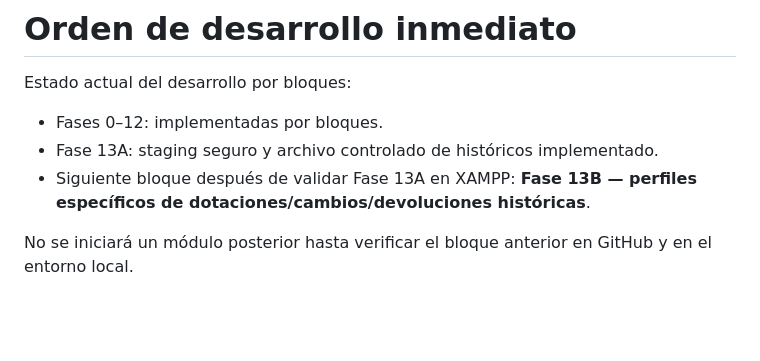
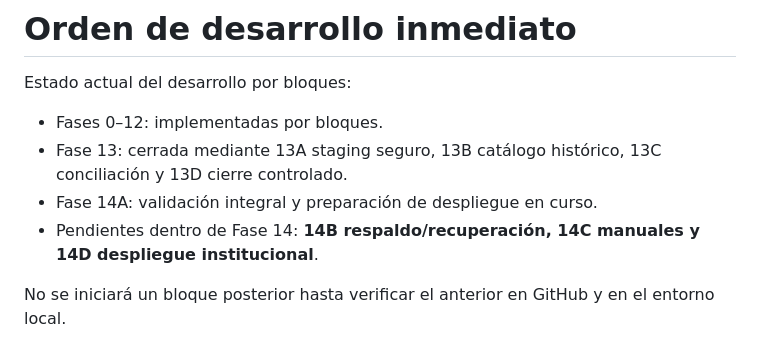
Before and after one commit to rrene7/SINDESG, a Markdown page: docs/ROADMAP.md, the part around the change. Rendered like a GitHub page; blank space fills up the shorter version.

Commit message:
docs: advance roadmap to phase 14a

```diff
--- a/docs/ROADMAP.md
+++ b/docs/ROADMAP.md
@@ -344,7 +344,8 @@ No importar directamente una hoja completa sin validación y conciliación previ
 Estado actual del desarrollo por bloques:
 
 - Fases 0–12: implementadas por bloques.
-- Fase 13A: staging seguro y archivo controlado de históricos implementado.
-- Siguiente bloque después de validar Fase 13A en XAMPP: **Fase 13B — perfiles específicos de dotaciones/cambios/devoluciones históricas**.
+- Fase 13: cerrada mediante 13A staging seguro, 13B catálogo histórico, 13C conciliación y 13D cierre controlado.
+- Fase 14A: validación integral y preparación de despliegue en curso.
+- Pendientes dentro de Fase 14: **14B respaldo/recuperación, 14C manuales y 14D despliegue institucional**.
 
-No se iniciará un módulo posterior hasta verificar el bloque anterior en GitHub y en el entorno local.
+No se iniciará un bloque posterior hasta verificar el anterior en GitHub y en el entorno local.
```
